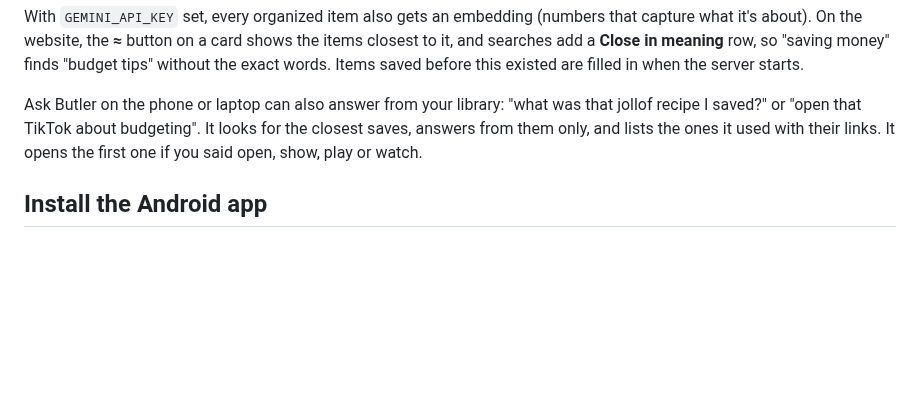
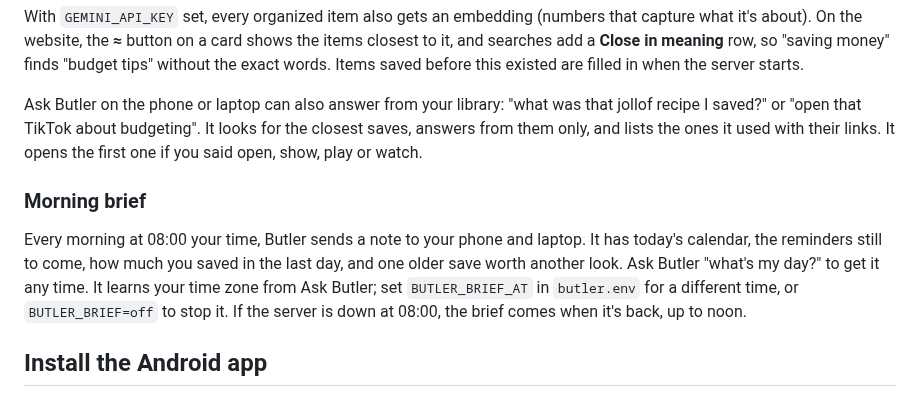
Before and after one commit to Anasabubakar/Butler-2.0, a Markdown page: README.md, the part around the change. Drawn GitHub-style; blank space fills up the shorter version.

Commit message:
Explain the morning brief

```diff
--- a/README.md
+++ b/README.md
@@ -122,6 +122,10 @@ With `GEMINI_API_KEY` set, every organized item also gets an embedding (numbers
 
 Ask Butler on the phone or laptop can also answer from your library: "what was that jollof recipe I saved?" or "open that TikTok about budgeting". It looks for the closest saves, answers from them only, and lists the ones it used with their links. It opens the first one if you said open, show, play or watch.
 
+### Morning brief
+
+Every morning at 08:00 your time, Butler sends a note to your phone and laptop. It has today's calendar, the reminders still to come, how much you saved in the last day, and one older save worth another look. Ask Butler "what's my day?" to get it any time. It learns your time zone from Ask Butler; set `BUTLER_BRIEF_AT` in `butler.env` for a different time, or `BUTLER_BRIEF=off` to stop it. If the server is down at 08:00, the brief comes when it's back, up to noon.
+
 ## Install the Android app
 
 Every push builds a debug APK. Download `butler-debug-apk` from the latest run on the repo's **Actions** tab, install it, open **Butler**, and enter:
```
